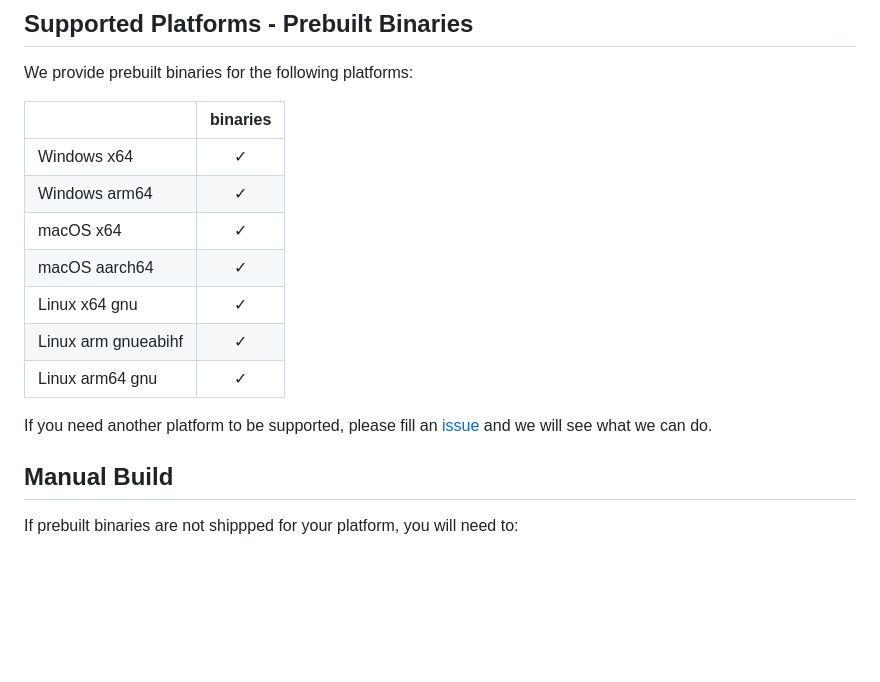
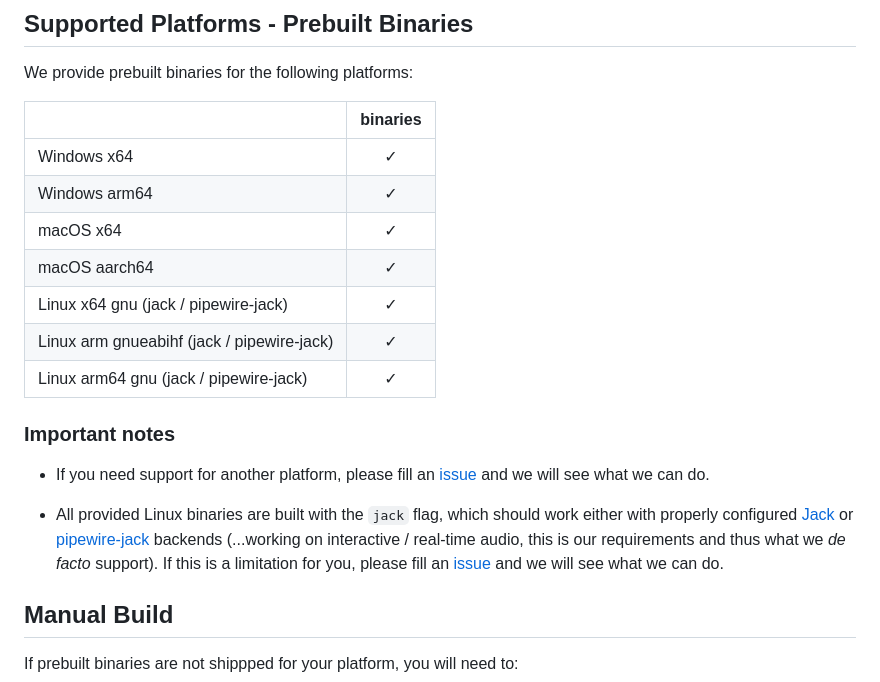
Before and after one commit to ircam-ismm/node-web-audio-api, a Markdown page: README.md, the part around the change. GitHub-like rendering; blank space fills up the shorter version.

Commit message:
docs: more info on linux builds

```diff
--- a/README.md
+++ b/README.md
@@ -72,17 +72,24 @@ node examples/granular-scrub.js
 
 We provide prebuilt binaries for the following platforms:
 
-|                              | binaries |
-|------------------------------|:--------:|
-| Windows x64                  | ✓        |
-| Windows arm64                | ✓        |
-| macOS x64                    | ✓        |
-| macOS aarch64                | ✓        |
-| Linux x64 gnu                | ✓        |
-| Linux arm gnueabihf          | ✓        |
-| Linux arm64 gnu              | ✓        |
+|                                                     | binaries |
+|-----------------------------------------------------|:--------:|
+| Windows x64                                         | ✓        |
+| Windows arm64                                       | ✓        |
+| macOS x64                                           | ✓        |
+| macOS aarch64                                       | ✓        |
+| Linux x64 gnu (jack / pipewire-jack)                | ✓        |
+| Linux arm gnueabihf (jack / pipewire-jack)          | ✓        |
+| Linux arm64 gnu     (jack / pipewire-jack)          | ✓        |
 
-If you need another platform to be supported, please fill an [issue](https://github.com/ircam-ismm/node-web-audio-api/issues) and we will see what we can do.
+
+
+### Important notes
+
+- If you need support for another platform, please fill an [issue](https://github.com/ircam-ismm/node-web-audio-api/issues) and we will see what we can do.
+
+- All provided Linux binaries are built with the `jack` flag, which should work either with properly configured [Jack](https://jackaudio.org/) or [pipewire-jack](https://pipewire.org/) backends (...working on interactive / real-time audio, this is our requirements and thus what we _de facto_ support). If this is a limitation for you, please fill an [issue](https://github.com/ircam-ismm/node-web-audio-api/issues) and we will see what we can do.
+
 
 ## Manual Build
 
```
